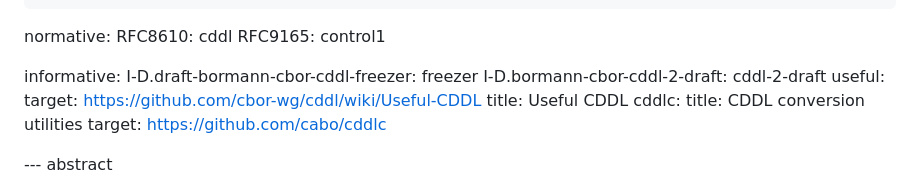
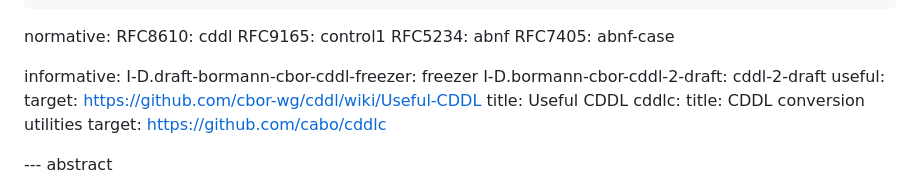
Before and after one commit to cbor-wg/cddl-modules, a Markdown page: draft-bormann-cbor-cddl-modules.md, the part around the change. GitHub-like rendering.

Commit message:
Add ABNF references

```diff
--- a/draft-bormann-cbor-cddl-modules.md
+++ b/draft-bormann-cbor-cddl-modules.md
@@ -35,6 +35,8 @@ author:
 normative:
   RFC8610: cddl
   RFC9165: control1
+  RFC5234: abnf
+  RFC7405: abnf-case
 
 informative:
   I-D.draft-bormann-cbor-cddl-freezer: freezer
```
